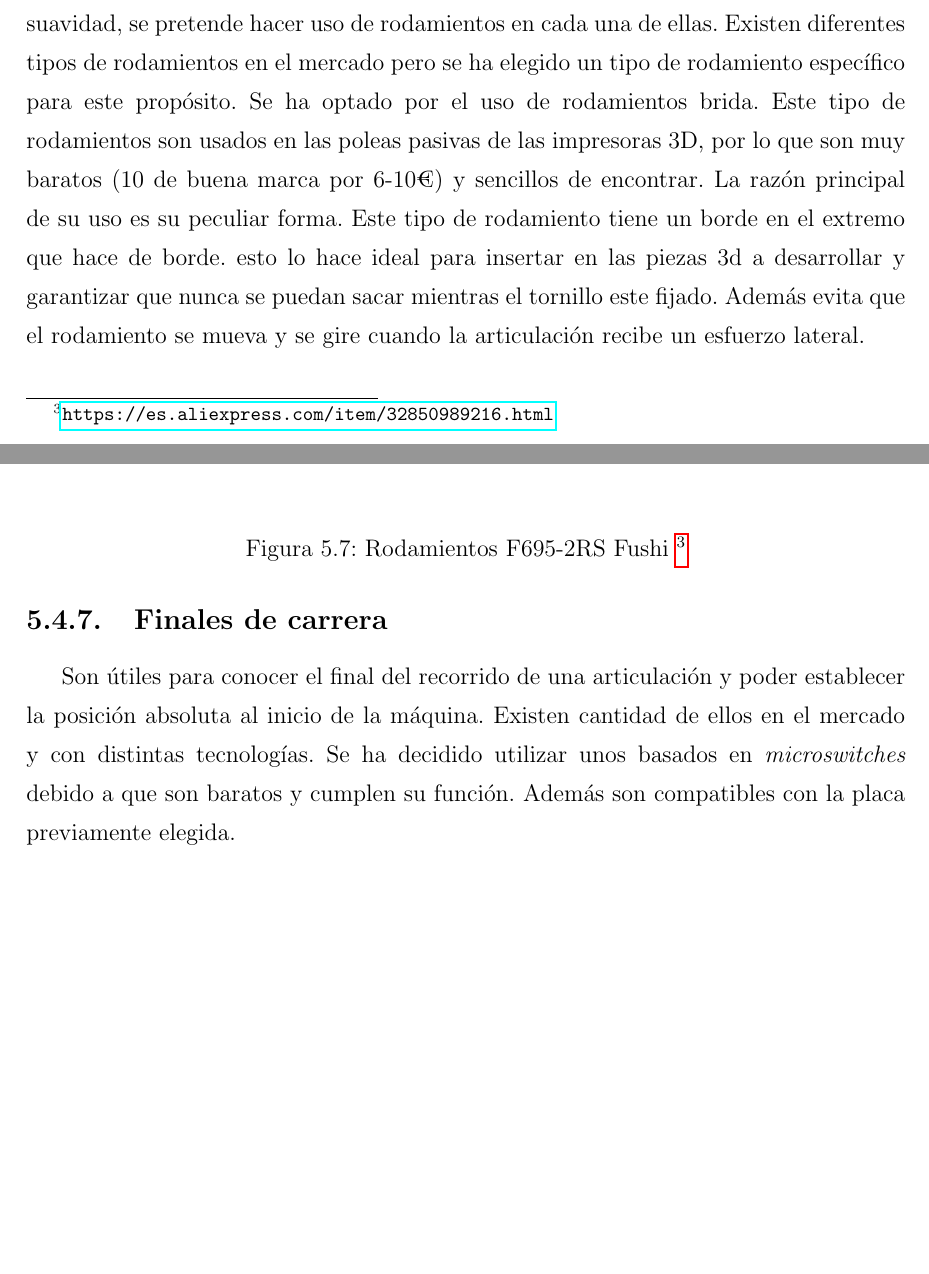
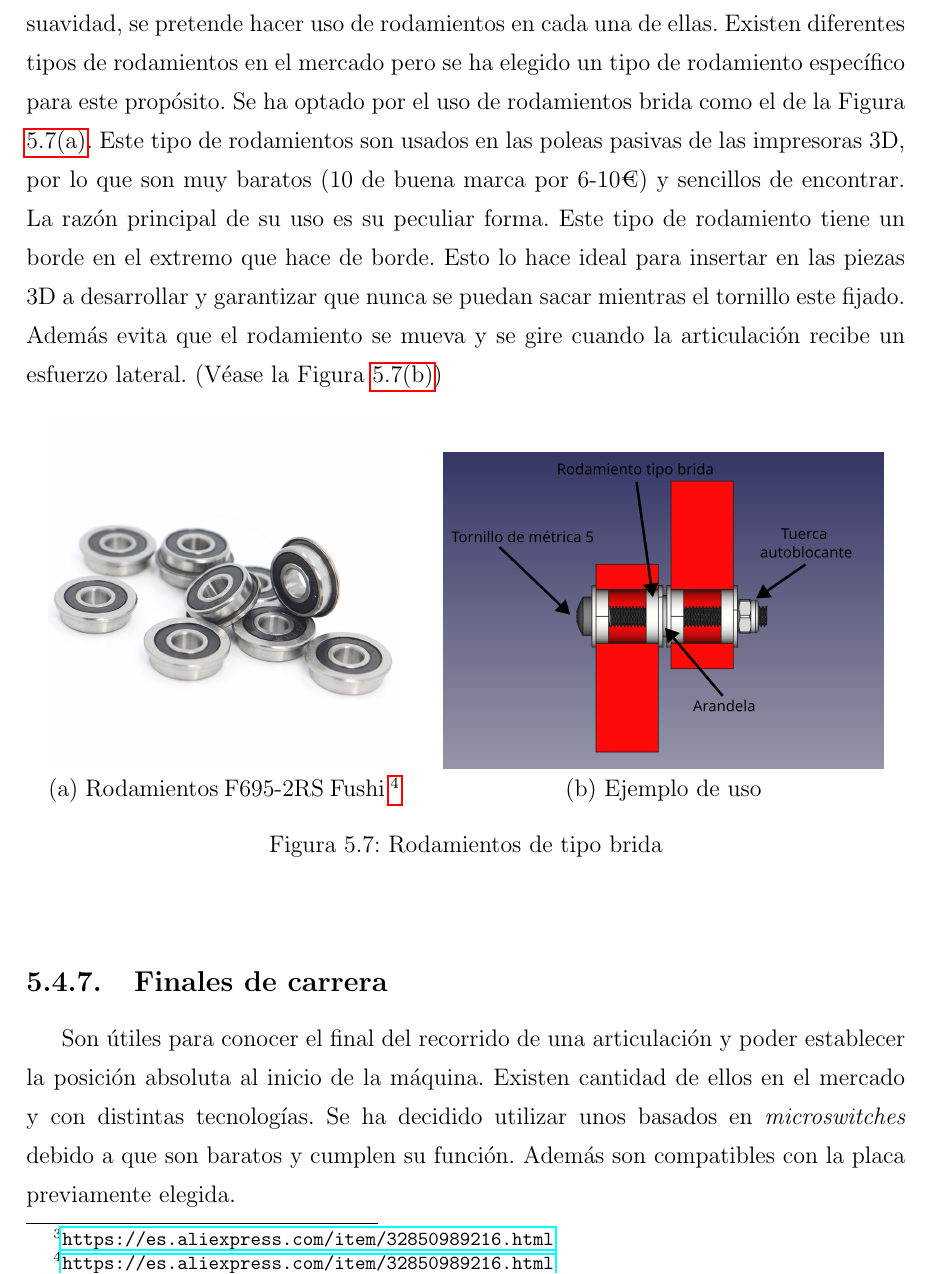
Before and after one commit to RoboticsURJC/tfg-vperez, a LaTeX thesis (latex/memoria.tex, which reads latex/capitulos/capitulo5.tex): two parts of pages 57 and 58 of 79 before the commit and part of page 58 of 80 after it, the two joined at a grey line, cut so that both start at the same text, the shorter picture padded with empty space. Compiled offline with pdfLaTeX.

Commit message:
Rodamientos brida chap 5

```diff
--- a/latex/capitulos/capitulo5.tex
+++ b/latex/capitulos/capitulo5.tex
@@ -268,17 +268,18 @@ todas las mediciones de consumos descartando a la fuente como factor limitante.
 Para mejorar la eficiencia de las articulaciones y garantizar que todas roten con suavidad, se pretende hacer uso de rodamientos
 en cada una de ellas.
 Existen diferentes tipos de rodamientos en el mercado pero se ha elegido un tipo de rodamiento específico para este propósito.
-Se ha optado por el uso de rodamientos brida. Este tipo de rodamientos son usados en las poleas pasivas de las impresoras 3D, por lo
+Se ha optado por el uso de rodamientos brida como el de la Figura \ref{fig:rodamientos_fushi}. Este tipo de rodamientos son usados en las poleas pasivas de las impresoras 3D, por lo
 que son muy baratos (10 de buena marca por 6-10€) y sencillos de encontrar. La razón principal de su uso es su peculiar forma. Este tipo
-de rodamiento tiene un borde en el extremo que hace de borde. esto lo hace ideal para insertar en las piezas 3d a desarrollar y garantizar
+de rodamiento tiene un borde en el extremo que hace de borde. Esto lo hace ideal para insertar en las piezas 3D a desarrollar y garantizar
 que nunca se puedan sacar mientras el tornillo este fijado. Además evita que el rodamiento se mueva y se gire cuando la articulación
-recibe un esfuerzo lateral.
+recibe un esfuerzo lateral. (Véase la Figura \ref{fig:ejemplo_rodamiento})
 
 \begin{figure} [ht!]
-  \begin{center}
-    \includegraphics[width=10cm]{figs/F695-2RS.jpeg}
-  \end{center}
-  \caption{Rodamientos F695-2RS Fushi \footnote{\url{https://es.aliexpress.com/item/32850989216.html}}}
+  \centering
+  \subfigure[Rodamientos F695-2RS Fushi \footnote{\url{https://es.aliexpress.com/item/32850989216.html}}]{\label{fig:rodamientos_fushi}\includegraphics[width=0.4\linewidth ]{figs/F695-2RS.jpeg}}
+  \hspace{0.5cm}
+  \subfigure[Ejemplo de uso]{\label{fig:ejemplo_rodamiento}\includegraphics[width=0.5\linewidth ]{figs/RodamientosBrida.png}}
+  \caption{Rodamientos de tipo brida}
 \end{figure}\
 
 \subsection{Finales de carrera}
```
Also changed, not shown: latex/figs/RodamientosBrida.png (added), latex/figs/RodamientosBrida.svg (added), latex/capitulos/capitulo5.tex (2 more changed lines), 1 other file.
